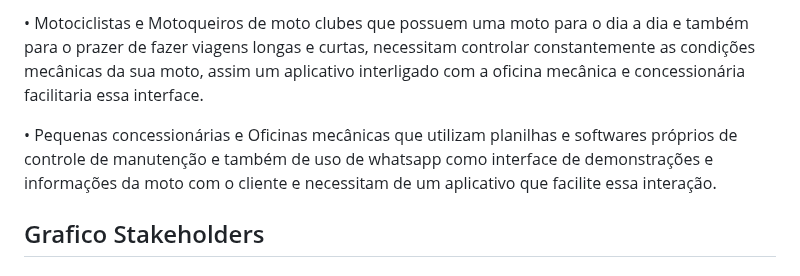
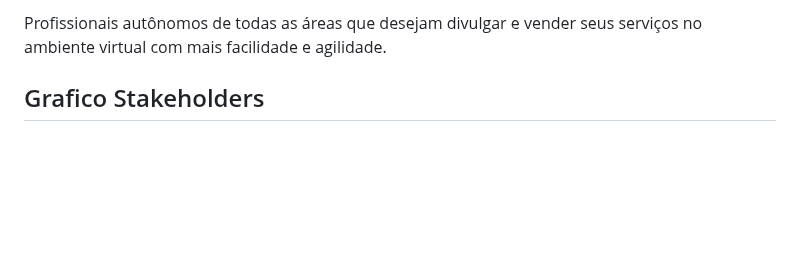
Before and after one commit to ICEI-PUC-Minas-PMV-SInt/pmv-sint-2023-2-e2-proj-front-t1-group-2, a Markdown page: docs/01-Documentação de Contexto.md, the part around one of its changes. Drawn GitHub-style; blank space fills up the shorter version.

```diff
--- a/docs/01-Documentação de Contexto.md
+++ b/docs/01-Documentação de Contexto.md
@@ -52,8 +35,6 @@ https://autopapo.uol.com.br/noticia/acidentes-transito-falta-manutencao/
 
-•	Motociclistas e Motoqueiros de moto clubes que possuem uma moto para o dia a dia e também para o prazer de fazer viagens longas e curtas, necessitam  controlar constantemente as condições mecânicas da sua moto, assim um aplicativo interligado com a oficina mecânica e concessionária facilitaria essa interface.
-<br>
-
-• Pequenas concessionárias e Oficinas mecânicas que utilizam planilhas e softwares próprios de controle de manutenção e também de uso de whatsapp como interface de demonstrações e informações da moto com o cliente e necessitam de um aplicativo que facilite essa interação.  <br>
+Profissionais autônomos de todas as áreas que desejam divulgar e vender seus serviços no ambiente virtual com mais facilidade e agilidade.
+  <br>
 <h2>Grafico Stakeholders<h2/>
  <img src="../imagens/mapa-stakeholders.png" width="600px" />
 
```
Also changed, not shown: other parts of docs/01-Documentação de Contexto.md (+11 -28 lines).
